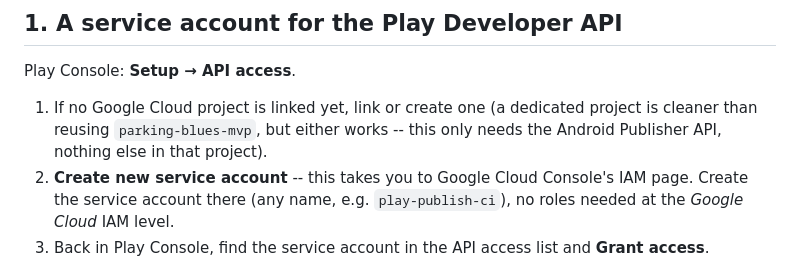
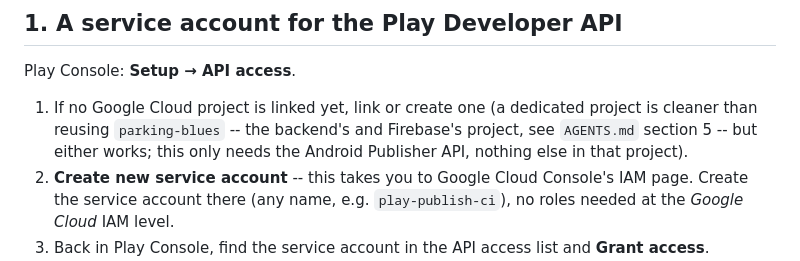
Before and after one commit to pflammertsma/parking-blues, a Markdown page: deploy/play-publish-setup.md, the part around the change. GitHub-like rendering.

Commit message:
Clean up two docs the project migration commits didn't touch
TODO.md's Crashlytics item was already fully shipped (see AGENTS.md's
"Crash reporting" section) and still named the old parking-blues-mvp
project; mark it done. play-publish-setup.md's "a dedicated project is
cleaner than reusing parking-blues-mvp" no longer parses now that
parking-blues-mvp doesn't exist -- updated to name parking-blues (now
the backend's and Firebase's shared project) instead.

Co-Authored-By: Claude Sonnet 5 <noreply@anthropic.com>
Claude-Session: https://claude.ai/code/session_013CWUcLGDP7zFNDo9gJYAoL

```diff
--- a/deploy/play-publish-setup.md
+++ b/deploy/play-publish-setup.md
@@ -16,8 +16,9 @@ Actions instead of `./gradlew bundleRelease` + a manual drag-and-drop.
 Play Console: **Setup → API access**.
 
 1. If no Google Cloud project is linked yet, link or create one (a dedicated
-   project is cleaner than reusing `parking-blues-mvp`, but either works --
-   this only needs the Android Publisher API, nothing else in that project).
+   project is cleaner than reusing `parking-blues` -- the backend's and
+   Firebase's project, see `AGENTS.md` section 5 -- but either works; this
+   only needs the Android Publisher API, nothing else in that project).
 2. **Create new service account** -- this takes you to Google Cloud Console's
    IAM page. Create the service account there (any name, e.g.
    `play-publish-ci`), no roles needed at the *Google Cloud* IAM level.
```
Also changed, not shown: TODO.md (+1 -1 lines).
